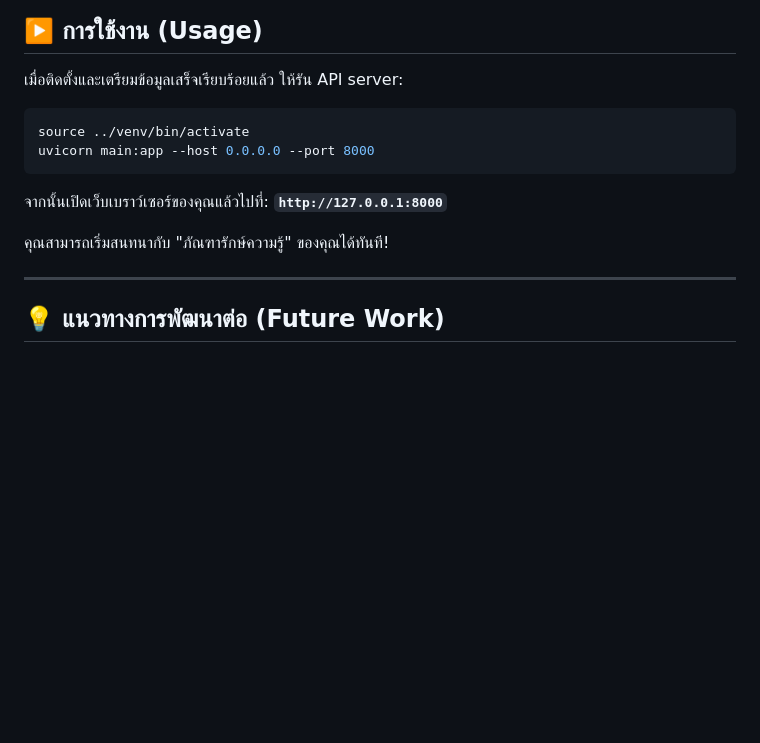
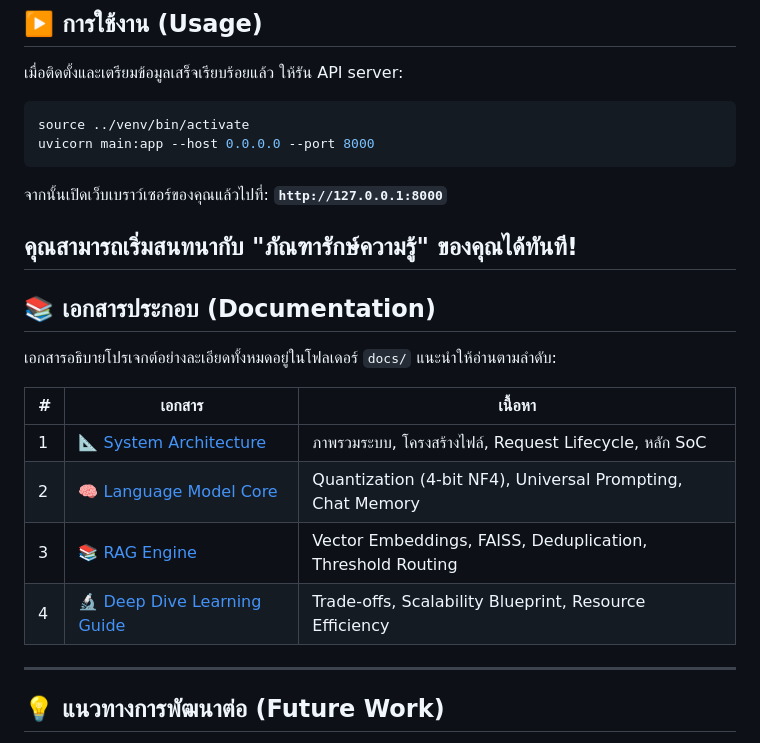
Before and after one commit to Mike0165115321/OpenThaiGPT, a Markdown page: README.md, the part around the change. Rendered like a GitHub page; blank space fills up the shorter version.

Commit message:
docs: add documentation links section to README

```diff
--- a/README.md
+++ b/README.md
@@ -84,6 +84,18 @@ uvicorn main:app --host 0.0.0.0 --port 8000
 **`http://127.0.0.1:8000`**
 
 คุณสามารถเริ่มสนทนากับ "ภัณฑารักษ์ความรู้" ของคุณได้ทันที!
+---
+
+## 📚 เอกสารประกอบ (Documentation)
+
+เอกสารอธิบายโปรเจกต์อย่างละเอียดทั้งหมดอยู่ในโฟลเดอร์ `docs/` แนะนำให้อ่านตามลำดับ:
+
+| # | เอกสาร | เนื้อหา |
+|---|--------|---------|
+| 1 | [📐 System Architecture](docs/01_system_architecture.md) | ภาพรวมระบบ, โครงสร้างไฟล์, Request Lifecycle, หลัก SoC |
+| 2 | [🧠 Language Model Core](docs/02_language_model.md) | Quantization (4-bit NF4), Universal Prompting, Chat Memory |
+| 3 | [📚 RAG Engine](docs/03_rag_engine.md) | Vector Embeddings, FAISS, Deduplication, Threshold Routing |
+| 4 | [🔬 Deep Dive Learning Guide](docs/04_deep_dive_learning_guide.md) | Trade-offs, Scalability Blueprint, Resource Efficiency |
 
 ---
 
```
